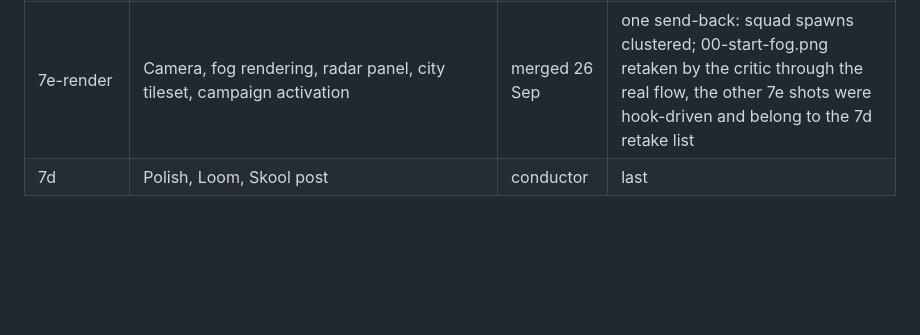
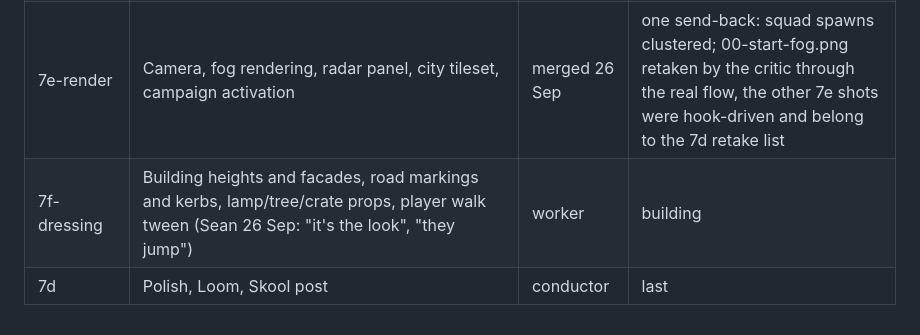
Before and after one commit to SeaneySean/directive, a Markdown page: DESIGN.md, the part around the change. GitHub-like rendering; blank space fills up the shorter version.

```diff
--- a/DESIGN.md
+++ b/DESIGN.md
@@ -181,4 +181,5 @@ grey, no bare rectangles, nothing important under 11px, every screen readable at
 | 7a-spawn | Missions spawn from actions, max two open, expiry, panel moved into the HUD | worker → critic | merged 26 Sep |
 | 7e-rules | Fog of war, enemy memory, radar data, district generator, fog-aware squad AI (opt-in until the renderer lands) | worker → critic | merged 26 Sep |
 | 7e-render | Camera, fog rendering, radar panel, city tileset, campaign activation | merged 26 Sep | one send-back: squad spawns clustered; 00-start-fog.png retaken by the critic through the real flow, the other 7e shots were hook-driven and belong to the 7d retake list |
+| 7f-dressing | Building heights and facades, road markings and kerbs, lamp/tree/crate props, player walk tween (Sean 26 Sep: "it's the look", "they jump") | worker | building |
 | 7d | Polish, Loom, Skool post | conductor | last |
```
Also changed, not shown: docs/STATUS.md (+2 -1 lines).
